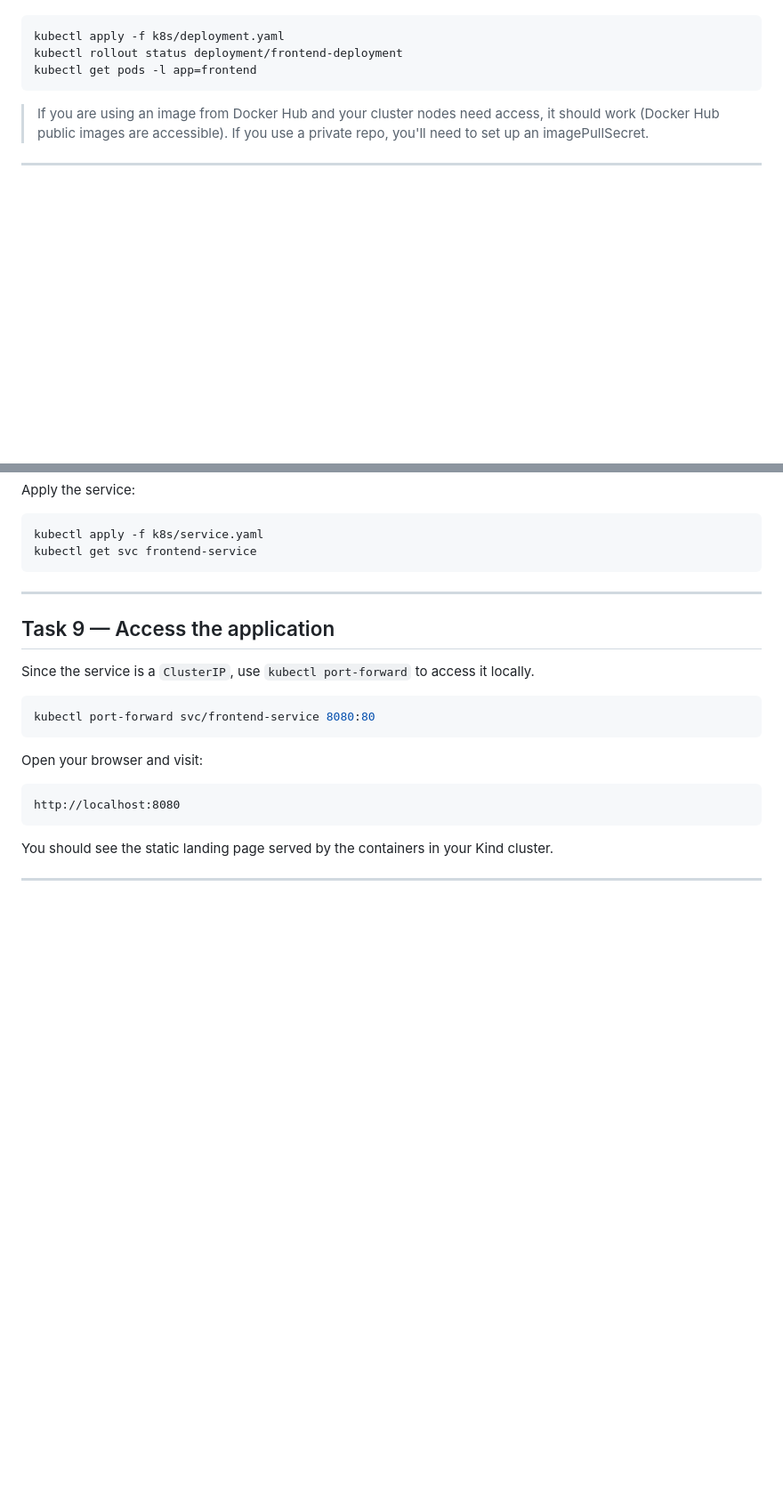
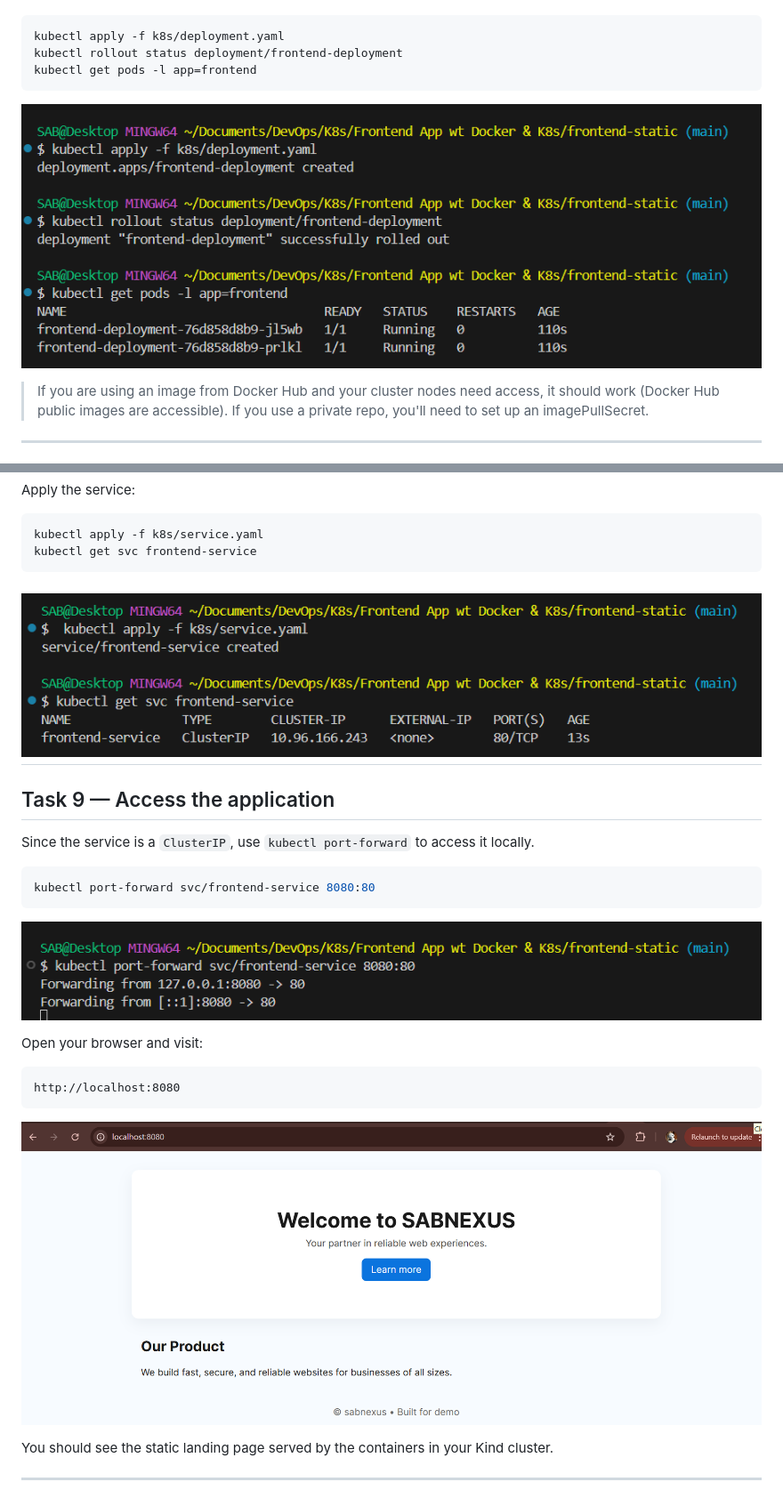
Before and after one commit to Sabhayor/dockerized_frontend_app, a Markdown page: frontend-static/README.md, 2 parts joined by grey strips. Shown at 89% size. Rendered like a GitHub page; blank space fills up the shorter version.

````diff
--- a/frontend-static/README.md
+++ b/frontend-static/README.md
@@ -255,6 +260,7 @@ kubectl apply -f k8s/deployment.yaml
 kubectl rollout status deployment/frontend-deployment
 kubectl get pods -l app=frontend
 ```
+![Apply deployment](./images/deployment%20applied.png)
 
 > If you are using an image from Docker Hub and your cluster nodes need access, it should work (Docker Hub public images are accessible). If you use a private repo, you'll need to set up an imagePullSecret.
 
@@ -286,7 +292,7 @@ Apply the service:
 kubectl apply -f k8s/service.yaml
 kubectl get svc frontend-service
 ```
-
+![apply service](./images/apply%20service.png)
 ---
 
 ## Task 9 — Access the application
@@ -296,12 +302,14 @@ Since the service is a `ClusterIP`, use `kubectl port-forward` to access it loca
 ```bash
 kubectl port-forward svc/frontend-service 8080:80
 ```
+![port forwarding](./images/port-forwarding.png)
 
 Open your browser and visit:
 
 ```
 http://localhost:8080
 ```
+![frontend-app](./images/frontend-app.png)
 
 You should see the static landing page served by the containers in your Kind cluster.
 
````
Also changed, not shown: other parts of frontend-static/README.md (+8 -3 lines).
